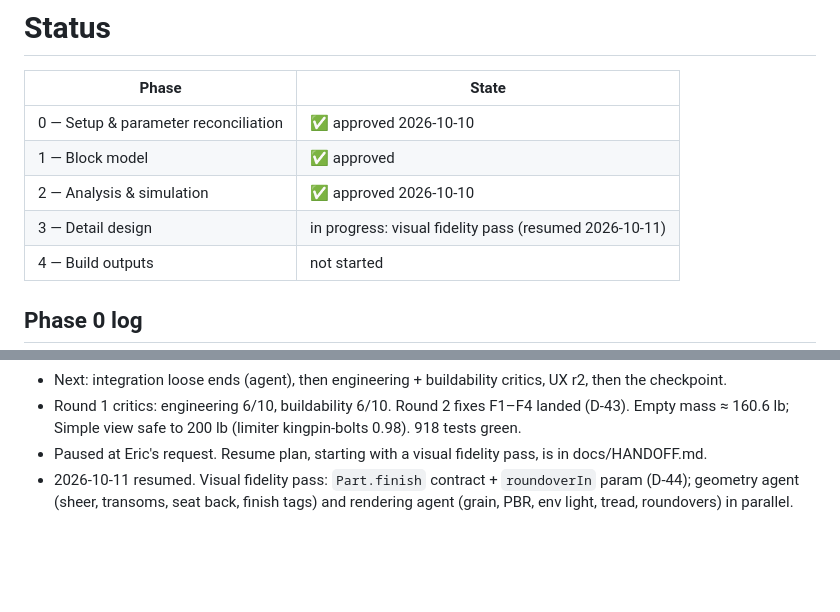
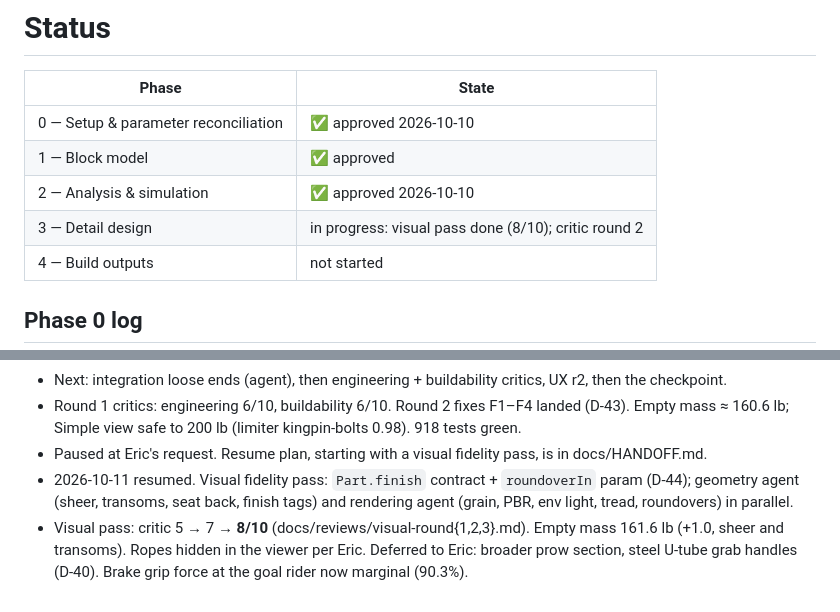
Before and after one commit to eschrock/klondike-car, a Markdown page: docs/STATUS.md, 2 parts joined by grey strips. Drawn GitHub-style; blank space fills up the shorter version.

Commit message:
Visual review round 3 (8/10); status
Co-Authored-By: Claude Opus 5.5 <noreply@anthropic.com>

```diff
--- a/docs/STATUS.md
+++ b/docs/STATUS.md
@@ -5,7 +5,7 @@
 | 0 — Setup & parameter reconciliation | ✅ approved 2026-10-10 |
 | 1 — Block model | ✅ approved |
 | 2 — Analysis & simulation | ✅ approved 2026-10-10 |
-| 3 — Detail design | in progress: visual fidelity pass (resumed 2026-10-11) |
+| 3 — Detail design | in progress: visual pass done (8/10); critic round 2 |
 | 4 — Build outputs | not started |
 
 ## Phase 0 log
@@ -37,3 +37,4 @@
 - Round 1 critics: engineering 6/10, buildability 6/10. Round 2 fixes F1–F4 landed (D-43). Empty mass ≈ 160.6 lb; Simple view safe to 200 lb (limiter kingpin-bolts 0.98). 918 tests green.
 - Paused at Eric's request. Resume plan, starting with a visual fidelity pass, is in docs/HANDOFF.md.
 - 2026-10-11 resumed. Visual fidelity pass: `Part.finish` contract + `roundoverIn` param (D-44); geometry agent (sheer, transoms, seat back, finish tags) and rendering agent (grain, PBR, env light, tread, roundovers) in parallel.
+- Visual pass: critic 5 → 7 → **8/10** (docs/reviews/visual-round{1,2,3}.md). Empty mass 161.6 lb (+1.0, sheer and transoms). Ropes hidden in the viewer per Eric. Deferred to Eric: broader prow section, steel U-tube grab handles (D-40). Brake grip force at the goal rider now marginal (90.3%).
```
Also changed, not shown: docs/reviews/visual-round3.md (added, +60 -0 lines).
